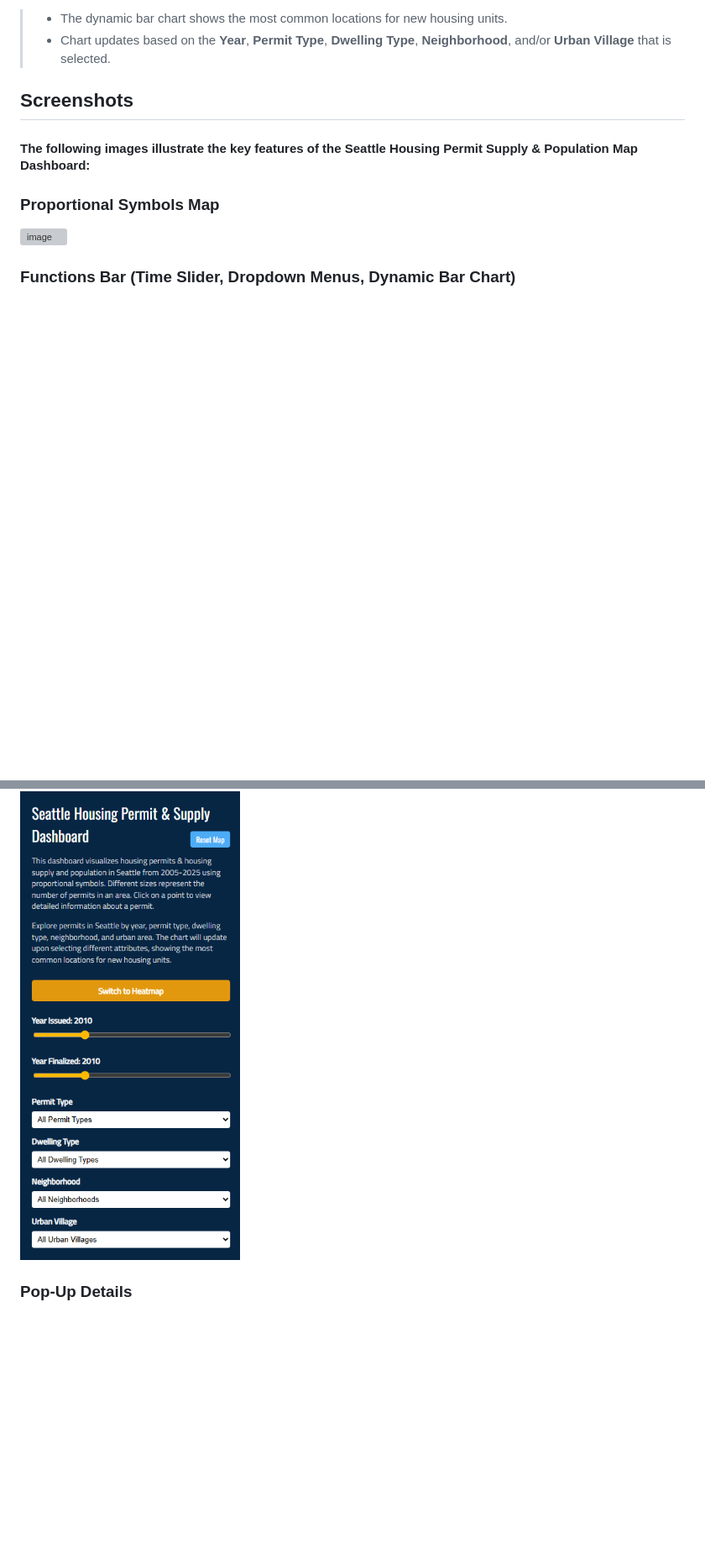
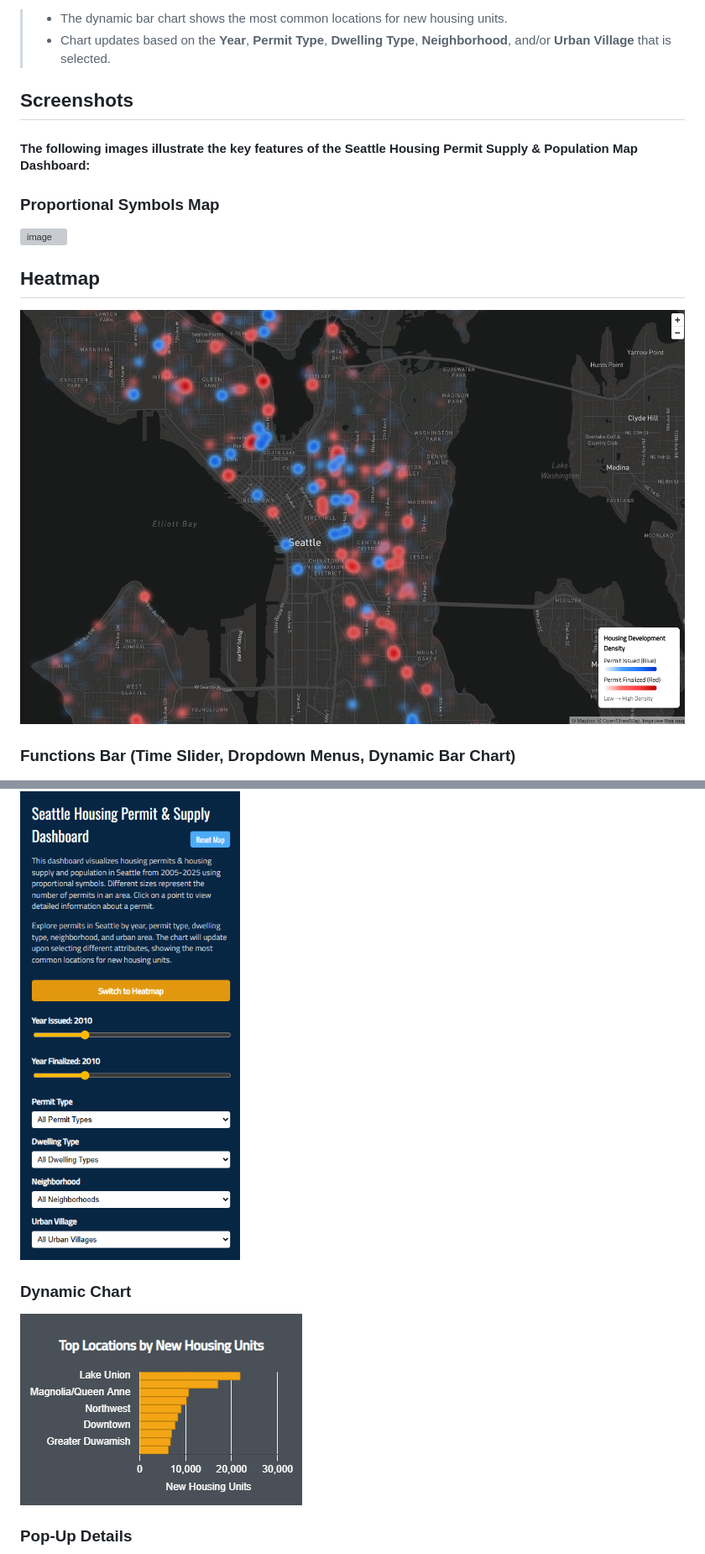
Before and after one commit to tralee10/SEA_Housing_Map, a Markdown page: README.md, 2 parts joined by grey strips. Shown at 84% size. Rendered like a GitHub page; blank space fills up the shorter version; grey boxes are pictures that could not be loaded.

```diff
--- a/README.md
+++ b/README.md
@@ -40,8 +40,14 @@ This project aims to provide insight into how effectively housing development re
 ### Proportional Symbols Map
 ![image](img/house_map.png)
 
+## Heatmap
+![image](img/house_heatmap.png)
+
 ### Functions Bar (Time Slider, Dropdown Menus, Dynamic Bar Chart)
 ![image](img/house_func.png)
+
+### Dynamic Chart
+![image](img/house_chart.png)
 
 ### Pop-Up Details
 ![image](img/house_popup.png)
```
